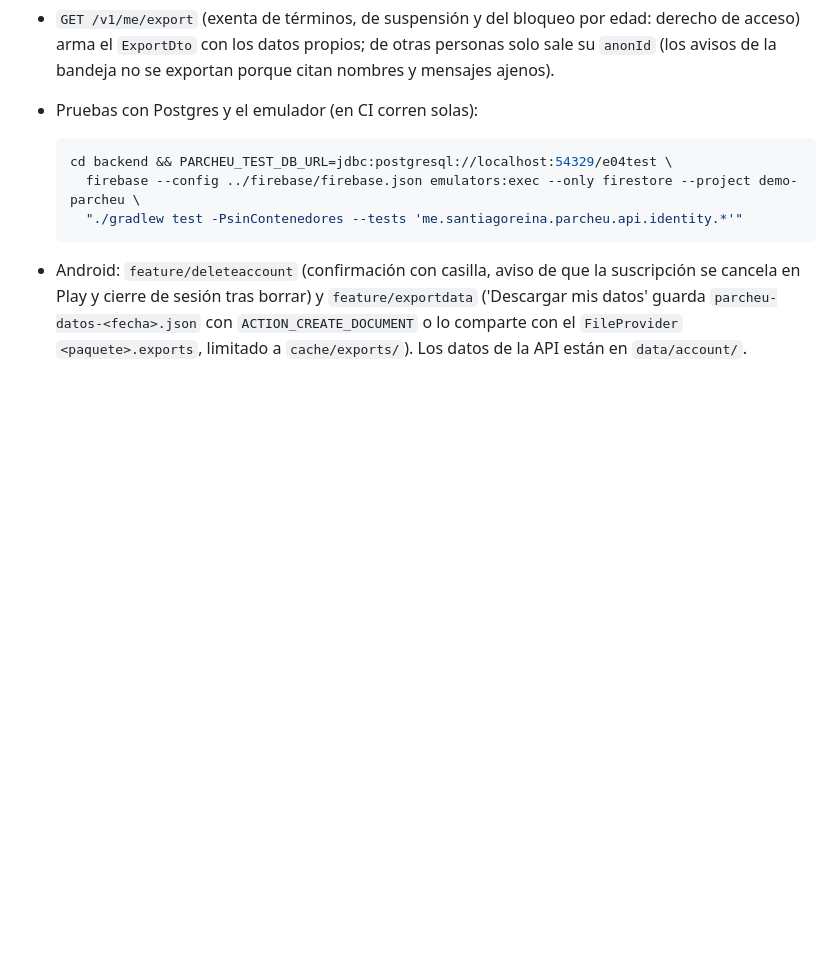
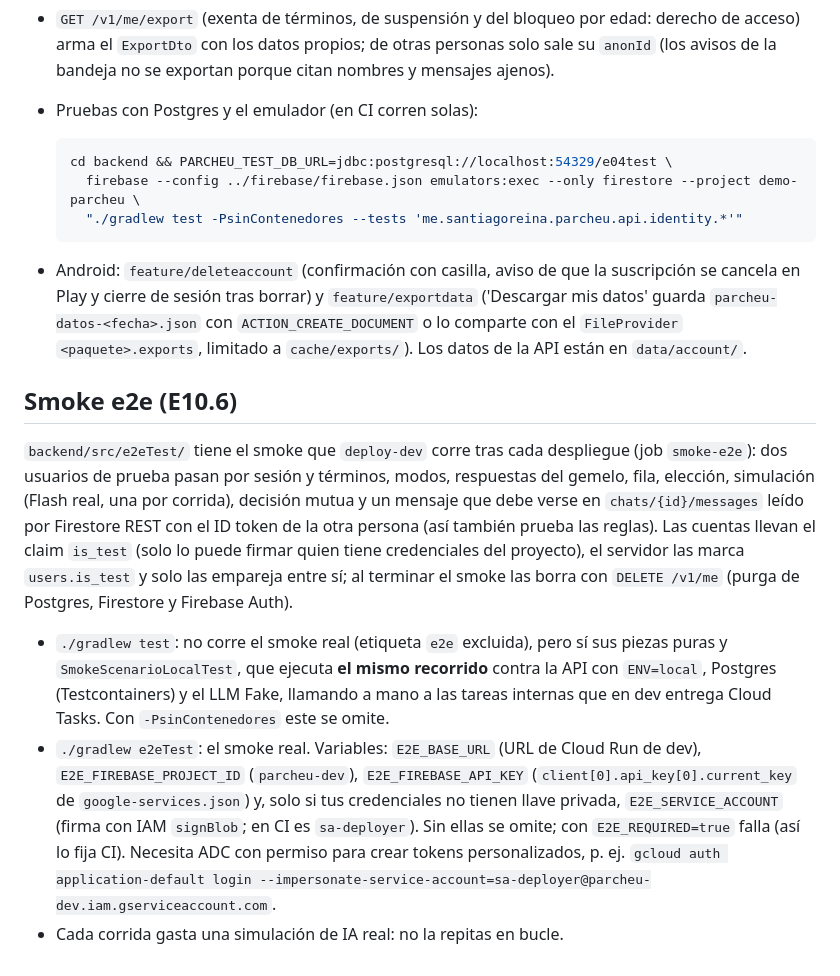
Before and after one commit to RareChimera87/ProyectoFinalTecMovil, a Markdown page: docs/desarrollo-local.md, the part around the change. Drawn GitHub-style; blank space fills up the shorter version.

````diff
--- a/docs/desarrollo-local.md
+++ b/docs/desarrollo-local.md
@@ -233,3 +233,11 @@ JAVA_HOME=/opt/android-studio/jbr PATH=/opt/android-studio/jbr/bin:$PATH \
   ```
 
 - Android: `feature/deleteaccount` (confirmación con casilla, aviso de que la suscripción se cancela en Play y cierre de sesión tras borrar) y `feature/exportdata` ('Descargar mis datos' guarda `parcheu-datos-<fecha>.json` con `ACTION_CREATE_DOCUMENT` o lo comparte con el `FileProvider` `<paquete>.exports`, limitado a `cache/exports/`). Los datos de la API están en `data/account/`.
+
+## Smoke e2e (E10.6)
+
+`backend/src/e2eTest/` tiene el smoke que `deploy-dev` corre tras cada despliegue (job `smoke-e2e`): dos usuarios de prueba pasan por sesión y términos, modos, respuestas del gemelo, fila, elección, simulación (Flash real, una por corrida), decisión mutua y un mensaje que debe verse en `chats/{id}/messages` leído por Firestore REST con el ID token de la otra persona (así también prueba las reglas). Las cuentas llevan el claim `is_test` (solo lo puede firmar quien tiene credenciales del proyecto), el servidor las marca `users.is_test` y solo las empareja entre sí; al terminar el smoke las borra con `DELETE /v1/me` (purga de Postgres, Firestore y Firebase Auth).
+
+- `./gradlew test`: no corre el smoke real (etiqueta `e2e` excluida), pero sí sus piezas puras y `SmokeScenarioLocalTest`, que ejecuta **el mismo recorrido** contra la API con `ENV=local`, Postgres (Testcontainers) y el LLM Fake, llamando a mano a las tareas internas que en dev entrega Cloud Tasks. Con `-PsinContenedores` este se omite.
+- `./gradlew e2eTest`: el smoke real. Variables: `E2E_BASE_URL` (URL de Cloud Run de dev), `E2E_FIREBASE_PROJECT_ID` (`parcheu-dev`), `E2E_FIREBASE_API_KEY` (`client[0].api_key[0].current_key` de `google-services.json`) y, solo si tus credenciales no tienen llave privada, `E2E_SERVICE_ACCOUNT` (firma con IAM `signBlob`; en CI es `sa-deployer`). Sin ellas se omite; con `E2E_REQUIRED=true` falla (así lo fija CI). Necesita ADC con permiso para crear tokens personalizados, p. ej. `gcloud auth application-default login --impersonate-service-account=sa-deployer@parcheu-dev.iam.gserviceaccount.com`.
+- Cada corrida gasta una simulación de IA real: no la repitas en bucle.
````
Also changed, not shown: docs/pendientes-humanos.md (+14 -0 lines).
